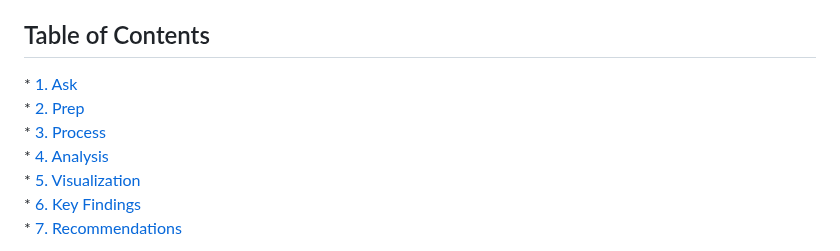
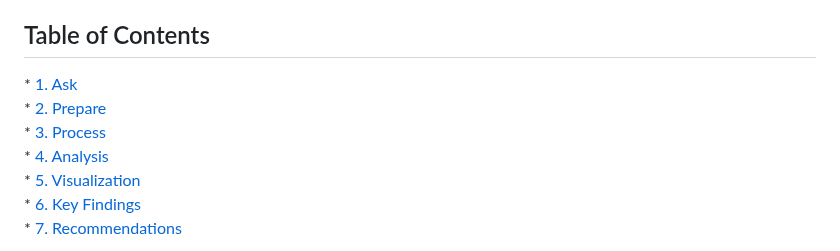
Before and after one commit to jaenalaripin/Portfolio-Projects, a Markdown page: Bellabeat_2024_02_16_v01.md, the part around the change. Rendered like a GitHub page.

```diff
--- a/Bellabeat_2024_02_16_v01.md
+++ b/Bellabeat_2024_02_16_v01.md
@@ -36,7 +36,7 @@ marketing strategy.
 ## Table of Contents
 
 \* [1.
-Ask](#cell0)<br> \* [2. Prep](#cell1)<br> \* [3. Process](#cell2)<br>
+Ask](#cell0)<br> \* [2. Prepare](#cell1)<br> \* [3. Process](#cell2)<br>
 \* [4. Analysis](#cell7)<br> \* [5. Visualization](#cell12)<br> \* [6.
 Key Findings](#cell18)<br> \* [7. Recommendations](#cell19)<br>
 
```
